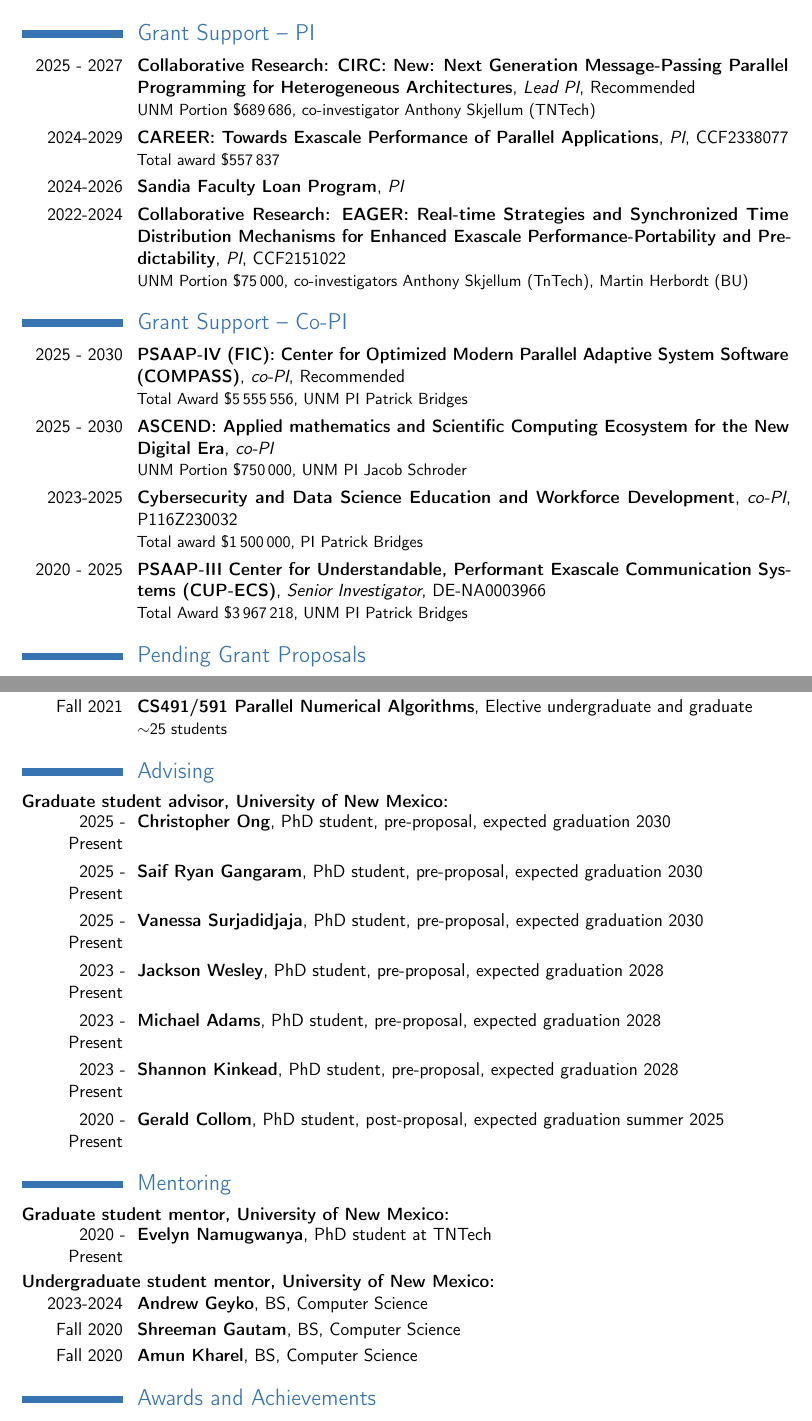
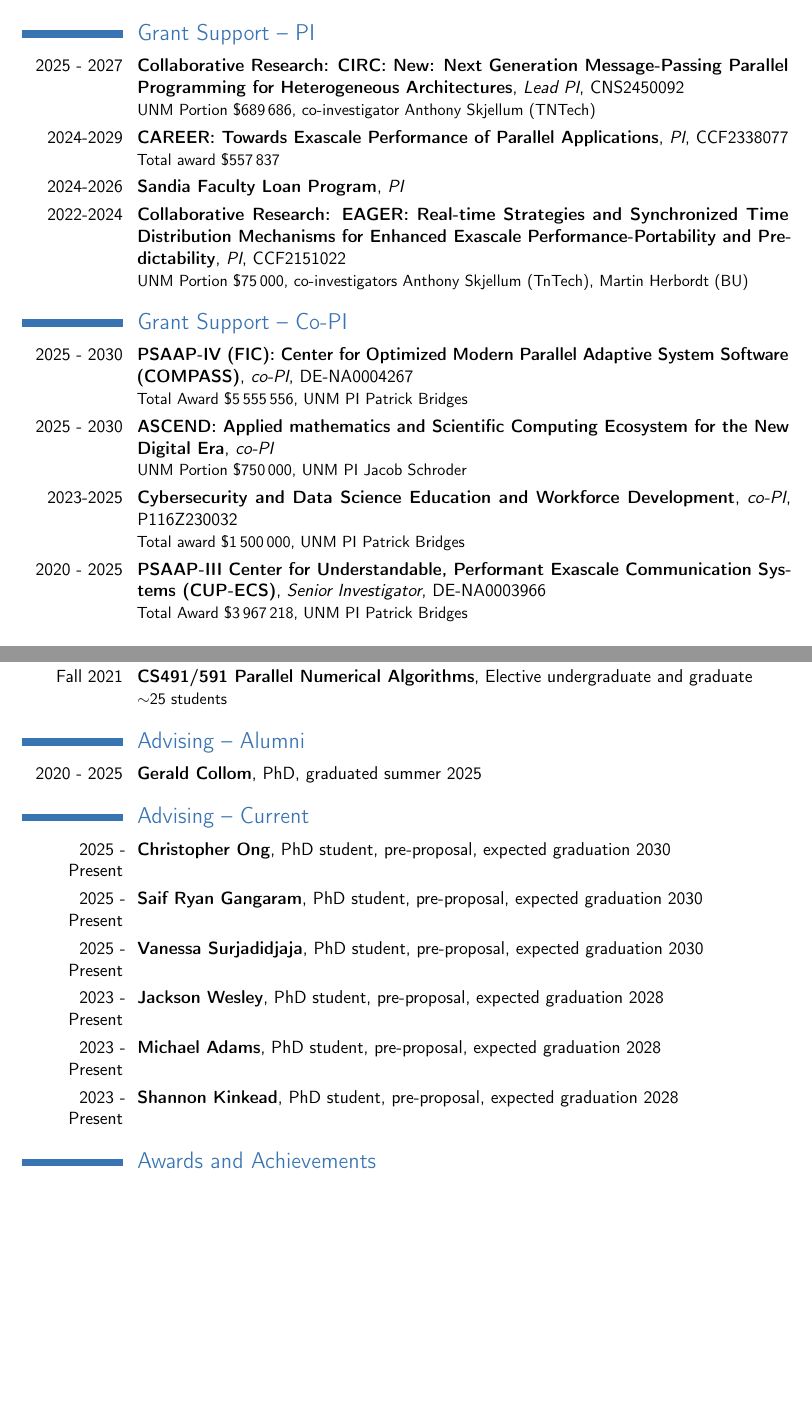
Before and after one commit to bienz2/cv_tex, a LaTeX CV (files/cv.tex): two parts of pages 1 and 4 of 6, joined at a grey line, cut so that both start at the same text, the shorter picture padded with empty space. Compiled offline with pdfLaTeX.

Commit message:
Updates from Overleaf

```diff
--- a/files/cv.tex
+++ b/files/cv.tex
@@ -40,7 +40,7 @@ High performance computing, sparse matrix operations, collective algorithms, num
 \cventry{Aug 2018 - June 2020}{Postdoctoral Researcher}{University of Illinois at Urbana-Champaign}{}{}{}{}{}
 
 \section{Grant Support -- PI}
-\cventry{2025 - 2027}{Collaborative Research: CIRC: New: Next Generation Message-Passing Parallel Programming for Heterogeneous Architectures}{Lead PI}{Recommended}{}{UNM Portion \$689\,686, co-investigator Anthony Skjellum (TNTech)}{}
+\cventry{2025 - 2027}{Collaborative Research: CIRC: New: Next Generation Message-Passing Parallel Programming for Heterogeneous Architectures}{Lead PI}{CNS2450092}{}{UNM Portion \$689\,686, co-investigator Anthony Skjellum (TNTech)}{}
 
 \cventry{2024-2029}{CAREER: Towards Exascale Performance of Parallel Applications}{PI}{CCF2338077}{}{Total award \$557\,837}{}
 
@@ -50,17 +50,15 @@ High performance computing, sparse matrix operations, collective algorithms, num
 
 \section{Grant Support -- Co-PI}
 
-\cventry{2025 - 2030}{PSAAP-IV (FIC): Center for Optimized Modern Parallel Adaptive System Software (COMPASS)}{co-PI}{Recommended}{}{Total Award \$5\,555\,556, UNM PI Patrick Bridges}{}
+\cventry{2025 - 2030}{PSAAP-IV (FIC): Center for Optimized Modern Parallel Adaptive System Software (COMPASS)}{co-PI}{DE-NA0004267}{}{Total Award \$5\,555\,556, UNM PI Patrick Bridges}{}
 
 \cventry{2025 - 2030}{ASCEND: Applied mathematics and Scientific Computing Ecosystem for the New Digital Era}{co-PI}{}{}{UNM Portion \$750\,000, UNM PI Jacob Schroder}{}
 
-\cventry{2023-2025}{Cybersecurity and Data Science Education and Workforce Development}{co-PI}{P116Z230032}{}{Total award \$1\,500\,000, PI Patrick Bridges}{}
+\cventry{2023-2025}{Cybersecurity and Data Science Education and Workforce Development}{co-PI}{P116Z230032}{}{Total award \$1\,500\,000, UNM PI Patrick Bridges}{}
 
 \cventry{2020 - 2025}{PSAAP-III Center for Understandable, Performant Exascale Communication Systems (CUP-ECS)}{Senior Investigator}{DE-NA0003966}{}{Total Award \$3\,967\,218, UNM PI Patrick Bridges}{}
 
-\section{Pending Grant Proposals}
-
-\cventry{}{FEC: Good Fire: Enhance Spatial and Temporal Efficacy of Prescribed Fire and Managed Wildland Fire Use}{co-PI}{Pending}{}{UNM Portion \$706\,887, PI Matthew Hurteau}{}
+\cventry{2025-2029}{FEC: Good Fire: Enhance Spatial and Temporal Efficacy of Prescribed Fire and Managed Wildland Fire Use}{co-PI}{OIA2521103}{}{UNM Portion \$706\,887, UNM PI Matthew Hurteau}{}
 
 \section{Journal Publications}
 
@@ -135,23 +133,16 @@ IEEE High Performance Extreme Computing Virtual Conference}{}{}
 \cventry{Fall 2021}{CS491/591 Parallel Numerical Algorithms}{}{Elective undergraduate and graduate}{}{$\sim$25 students}
 
 
-\section{Advising}
-\textbf{Graduate student advisor, University of New Mexico:}\\
+\section{Advising -- Alumni}
+\cventry{2020 - 2025}{Gerald Collom}{}{PhD}{graduated summer 2025}{}
+
+\section{Advising -- Current}
 \cventry{2025 - Present}{Christopher Ong}{}{PhD student}{pre-proposal, expected graduation 2030}{}
 \cventry{2025 - Present}{Saif Ryan Gangaram}{}{PhD student}{pre-proposal, expected graduation 2030}{}
 \cventry{2025 - Present}{Vanessa Surjadidjaja}{}{PhD student}{pre-proposal, expected graduation 2030}{}
 \cventry{2023 - Present}{Jackson Wesley}{}{PhD student}{pre-proposal, expected graduation 2028}{}
 \cventry{2023 - Present}{Michael Adams}{}{PhD student}{pre-proposal, expected graduation 2028}{}
 \cventry{2023 - Present}{Shannon Kinkead}{}{PhD student}{pre-proposal, expected graduation 2028}{}
-\cventry{2020 - Present}{Gerald Collom}{}{PhD student}{post-proposal, expected graduation summer 2025}{}
-
-\section{Mentoring}
-\textbf{Graduate student mentor, University of New Mexico:}\\
-\cventry{2020 - Present}{Evelyn Namugwanya}{}{PhD student at TNTech}{}{}
-\textbf{Undergraduate student mentor, University of New Mexico:}\\
-\cventry{2023-2024}{Andrew Geyko}{}{BS, Computer Science}{}{}{}
-\cventry{Fall 2020}{Shreeman Gautam}{}{BS, Computer Science}{}{}
-\cventry{Fall 2020}{Amun Kharel}{}{BS, Computer Science}{}{}
 
 \section{Awards and Achievements}
 \cventry{2012-2017}{National Science Foundation Graduate Research Fellow}{}{}{}{}{}
```
Also changed, not shown: files/cv.tex (4 more changed lines).
